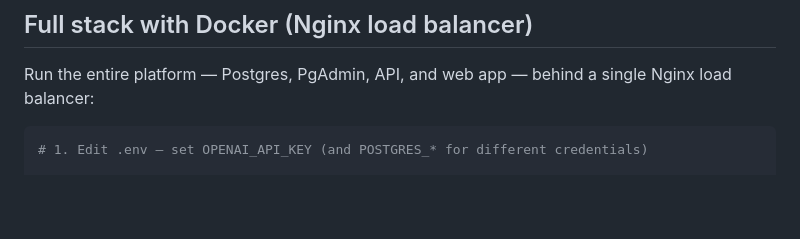
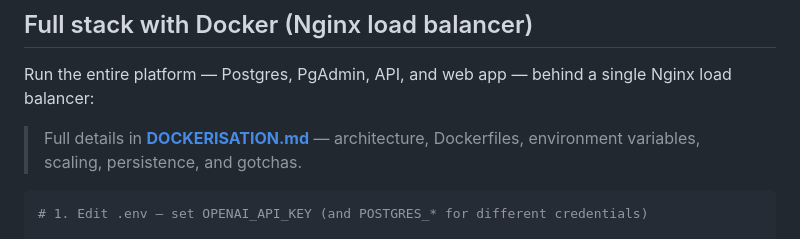
Before and after one commit to Stage-CHU-GST-2026/CHU-Platform, a Markdown page: README.md, the part around the change. Drawn GitHub-style; blank space fills up the shorter version.

Commit message:
docs: add Dockerisation guide and link to it from README

````diff
--- a/README.md
+++ b/README.md
@@ -41,6 +41,9 @@ API runs at `http://localhost:10000`.
 ## Full stack with Docker (Nginx load balancer)
 
 Run the entire platform — Postgres, PgAdmin, API, and web app — behind a single Nginx load balancer:
+
+>  Full details in **[DOCKERISATION.md](DOCKERISATION.md)** — architecture,
+> Dockerfiles, environment variables, scaling, persistence, and gotchas.
 
 ```bash
 # 1. Edit .env — set OPENAI_API_KEY (and POSTGRES_* for different credentials)
````
Also changed, not shown: DOCKERISATION.md (added, +333 -0 lines).
